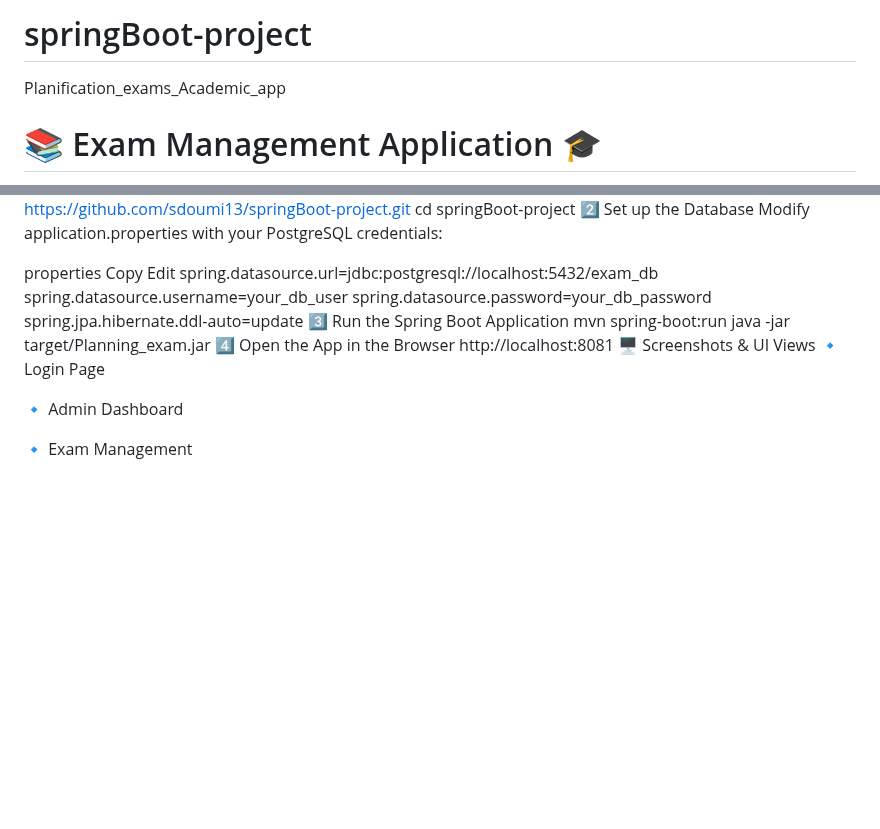
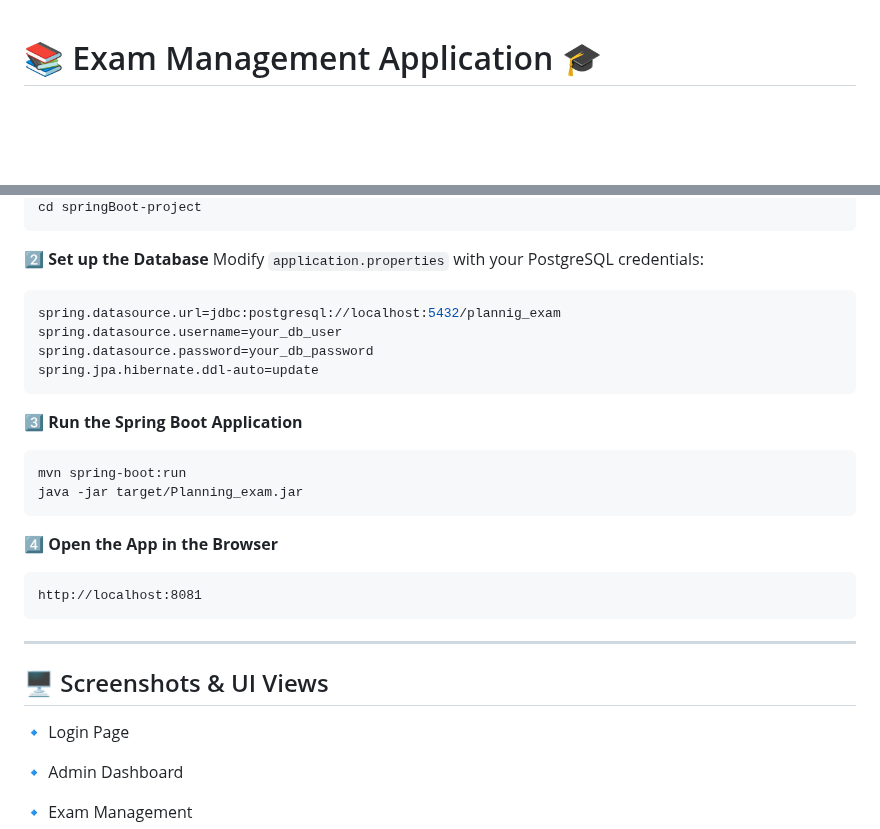
Before and after one commit to sdoumi13/springBoot-project, a Markdown page: README.md, 2 parts joined by grey strips. GitHub-like rendering; blank space fills up the shorter version.

````diff
--- a/README.md
+++ b/README.md
@@ -1,5 +1,3 @@
-# springBoot-project
-Planification_exams_Academic_app
 # 📚 Exam Management Application 🎓
 
 This is a **Spring Boot MVC** application designed for managing exams in an educational institution. It allows administrators, professors, and students to manage exams, schedules, and users efficiently.
@@ -120,21 +143,30 @@ Edit
 git clone https://github.com/sdoumi13/springBoot-project.git
 cd springBoot-project
-2️⃣ Set up the Database
-Modify application.properties with your PostgreSQL credentials:
+```
 
-properties
-Copy
-Edit
-spring.datasource.url=jdbc:postgresql://localhost:5432/exam_db
+2️⃣ **Set up the Database**
+Modify `application.properties` with your PostgreSQL credentials:
+```properties
+spring.datasource.url=jdbc:postgresql://localhost:5432/plannig_exam
 spring.datasource.username=your_db_user
 spring.datasource.password=your_db_password
 spring.jpa.hibernate.ddl-auto=update
-3️⃣ Run the Spring Boot Application
+```
+
+3️⃣ **Run the Spring Boot Application**
+```bash
 mvn spring-boot:run
 java -jar target/Planning_exam.jar
-4️⃣ Open the App in the Browser
+```
+
+4️⃣ **Open the App in the Browser**
+```
 http://localhost:8081
-🖥️ Screenshots & UI Views
+```
+
+---
+
+## 🖥️ Screenshots & UI Views
 🔹 Login Page
 
 🔹 Admin Dashboard
````
Also changed, not shown: other parts of README.md (+36 -11 lines).
